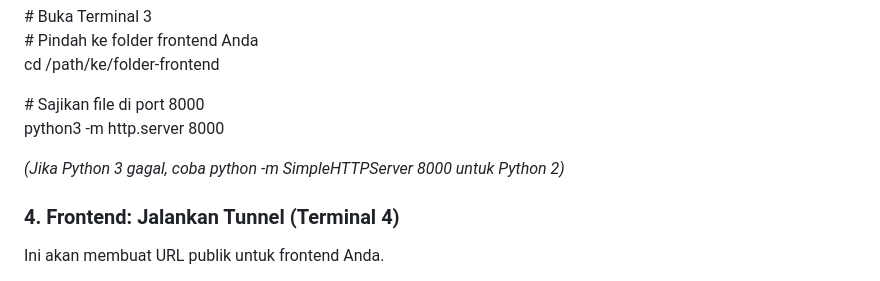
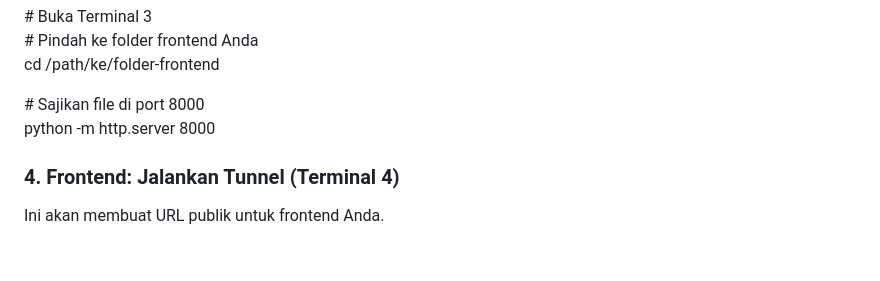
Before and after one commit to ekabaeu/Medical-Chatbot-with-AI, a Markdown page: README.md, the part around the change. GitHub-like rendering; blank space fills up the shorter version.

```diff
--- a/README.md
+++ b/README.md
@@ -87,9 +87,7 @@ Kita perlu menyajikan file HTML/JS Anda dari port lokal (misal: 8000).
 cd /path/ke/folder-frontend
 
 \# Sajikan file di port 8000
-python3 \-m http.server 8000
-
-*(Jika Python 3 gagal, coba python \-m SimpleHTTPServer 8000 untuk Python 2\)*
+python \-m http.server 8000
 
 ### **4\. Frontend: Jalankan Tunnel (Terminal 4\)**
 
```
